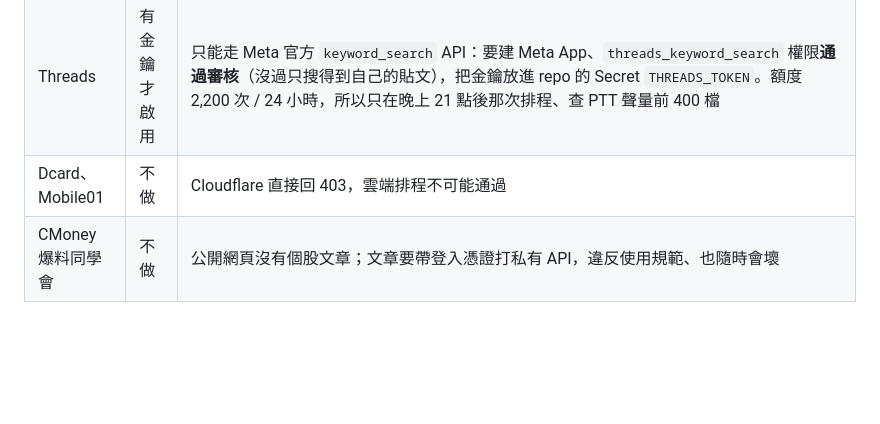
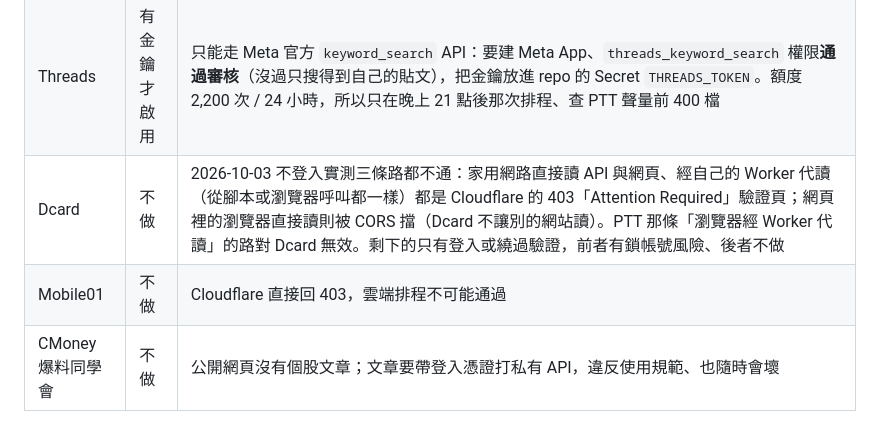
Before and after one commit to hsinfuyeh/tw-stock-monitor, a Markdown page: README.md, the part around the change. Drawn GitHub-style; blank space fills up the shorter version.

Commit message:
文件：Dcard 不登入實測三條路都被擋（Cloudflare 驗證頁／CORS），記錄為不做
Co-Authored-By: Claude Opus 5.5 <noreply@anthropic.com>

```diff
--- a/README.md
+++ b/README.md
@@ -282,7 +282,8 @@ M2 回檔從持平 → −0.228（t = −5.38）、我自己加的波動門檻
 |---|---|---|
 | PTT 股票板 | 使用中 | 公開網頁，但整站在 Cloudflare 後面：**GitHub 雲端主機直接連、或從 GitHub 呼叫自己的 Worker 代讀，都是 HTTP 403**（PTT 的防護看的是最初發起請求的來源；2026-09-29、09-30 實測）。從一般使用者的瀏覽器透過 Worker 代讀則是通的，所以**網頁按 ⟳ 更新時**，瀏覽器透過 Worker 讀最近 3 天的文章、自己算出次數（`site/assets/social.js`），跟著更新要求一起送進來，`social.apply_payload` 檢查後併入 `snapshots/social/ptt.json`（約 100 KB，逐格取大的）。不靠任何電腦的排程；沒有人按更新的日子，頁面會寫「PTT 資料停在哪天」。文章（標題＋內文）與每一則推文都算一次，推文照自己的時間戳算日期 |
 | Threads | 有金鑰才啟用 | 只能走 Meta 官方 `keyword_search` API：要建 Meta App、`threads_keyword_search` 權限**通過審核**（沒過只搜得到自己的貼文），把金鑰放進 repo 的 Secret `THREADS_TOKEN`。額度 2,200 次 / 24 小時，所以只在晚上 21 點後那次排程、查 PTT 聲量前 400 檔 |
-| Dcard、Mobile01 | 不做 | Cloudflare 直接回 403，雲端排程不可能通過 |
+| Dcard | 不做 | 2026-10-03 不登入實測三條路都不通：家用網路直接讀 API 與網頁、經自己的 Worker 代讀（從腳本或瀏覽器呼叫都一樣）都是 Cloudflare 的 403「Attention Required」驗證頁；網頁裡的瀏覽器直接讀則被 CORS 擋（Dcard 不讓別的網站讀）。PTT 那條「瀏覽器經 Worker 代讀」的路對 Dcard 無效。剩下的只有登入或繞過驗證，前者有鎖帳號風險、後者不做 |
+| Mobile01 | 不做 | Cloudflare 直接回 403，雲端排程不可能通過 |
 | CMoney 爆料同學會 | 不做 | 公開網頁沒有個股文章；文章要帶登入憑證打私有 API，違反使用規範、也隨時會壞 |
 
 **統計期間**：上一個交易日之後到這個交易日的日曆日（連假的討論算進開市那天）。
```
